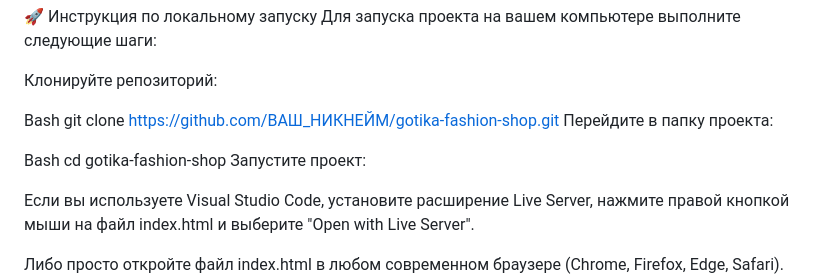
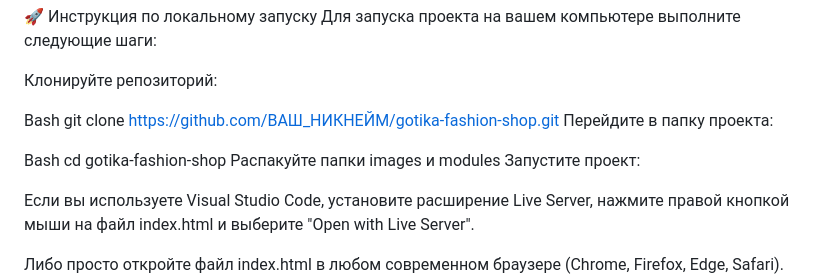
Before and after one commit to solynarany/website_gotika_shop, a Markdown page: README.md, the part around one of its changes. GitHub-like rendering.

```diff
--- a/README.md
+++ b/README.md
@@ -24,6 +24,7 @@ git clone [https://github.com/ВАШ_НИКНЕЙМ/gotika-fashion-shop.git](htt
 
 Bash
 cd gotika-fashion-shop
+Распакуйте папки images и modules
 Запустите проект:
 
 Если вы используете Visual Studio Code, установите расширение Live Server, нажмите правой кнопкой мыши на файл index.html и выберите "Open with Live Server".
```
Also changed, not shown: other parts of README.md (+1 -1 lines).
